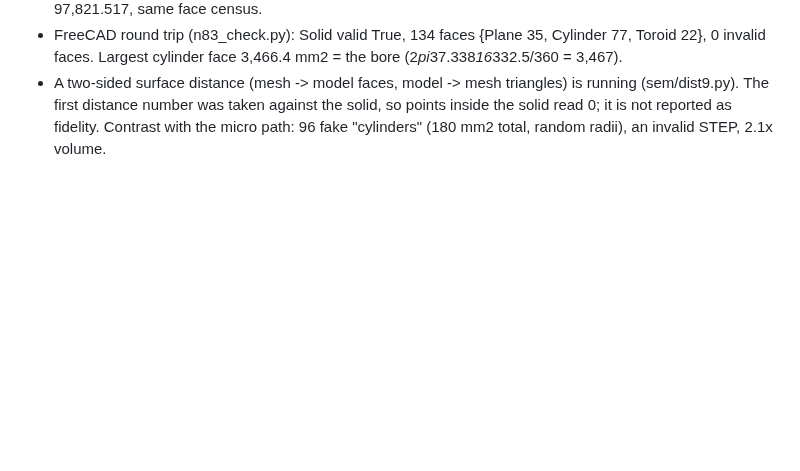
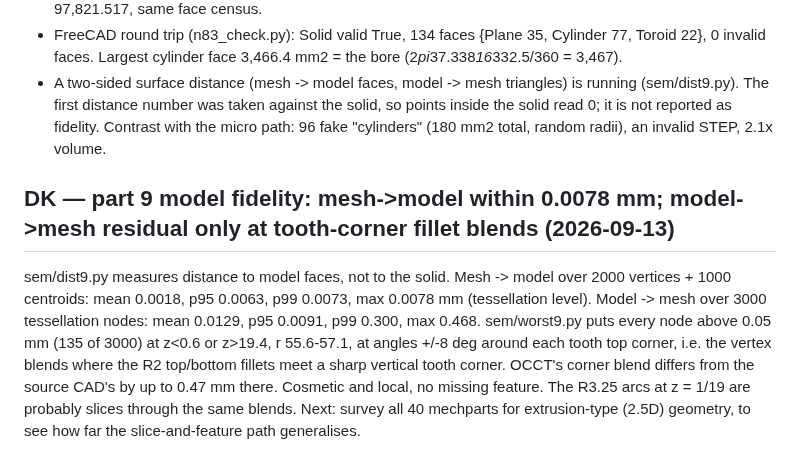
Before and after one commit to tommasobbianchi/mesh2step, a Markdown page: .claude/loopspec/RESUME.md, the part around the change. GitHub-like rendering; blank space fills up the shorter version.

Commit message:
part 9 model fidelity: mesh->model 0.0078 mm max; only residual at tooth-corner fillet blends (0.47 mm)
Co-Authored-By: Claude Opus 5 (1M context) <noreply@anthropic.com>
Claude-Session: https://claude.ai/code/session_018SNiWVUb6kYYHcCJAfzFr6

```diff
--- a/.claude/loopspec/RESUME.md
+++ b/.claude/loopspec/RESUME.md
@@ -1230,3 +1230,6 @@ sem/build9.py (scratchpad) builds, from the DI measurements only: root cylinder
 - FreeCAD round trip (n83_check.py): Solid valid True, 134 faces {Plane 35, Cylinder 77, Toroid 22}, 0 invalid faces. Largest cylinder face 3,466.4 mm2 = the bore (2*pi*37.338*16*332.5/360 = 3,467).
 - A two-sided surface distance (mesh -> model faces, model -> mesh triangles) is running (sem/dist9.py). The first distance number was taken against the solid, so points inside the solid read 0; it is not reported as fidelity.
 Contrast with the micro path: 96 fake "cylinders" (180 mm2 total, random radii), an invalid STEP, 2.1x volume.
+
+## DK — part 9 model fidelity: mesh->model within 0.0078 mm; model->mesh residual only at tooth-corner fillet blends (2026-09-13)
+sem/dist9.py measures distance to model faces, not to the solid. Mesh -> model over 2000 vertices + 1000 centroids: mean 0.0018, p95 0.0063, p99 0.0073, max 0.0078 mm (tessellation level). Model -> mesh over 3000 tessellation nodes: mean 0.0129, p95 0.0091, p99 0.300, max 0.468. sem/worst9.py puts every node above 0.05 mm (135 of 3000) at z<0.6 or z>19.4, r 55.6-57.1, at angles +/-8 deg around each tooth top corner, i.e. the vertex blends where the R2 top/bottom fillets meet a sharp vertical tooth corner. OCCT's corner blend differs from the source CAD's by up to 0.47 mm there. Cosmetic and local, no missing feature. The R3.25 arcs at z = 1/19 are probably slices through the same blends. Next: survey all 40 mechparts for extrusion-type (2.5D) geometry, to see how far the slice-and-feature path generalises.
```
